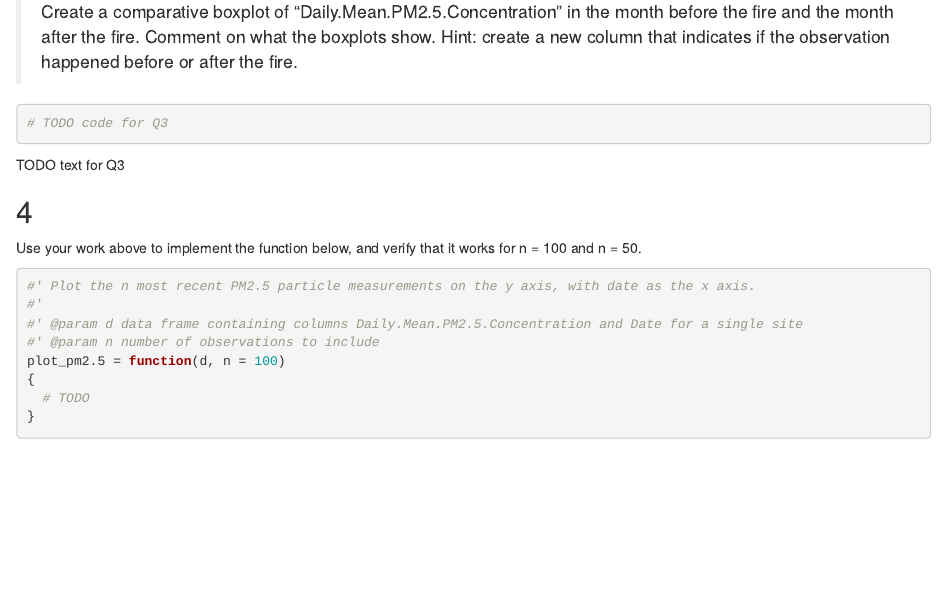
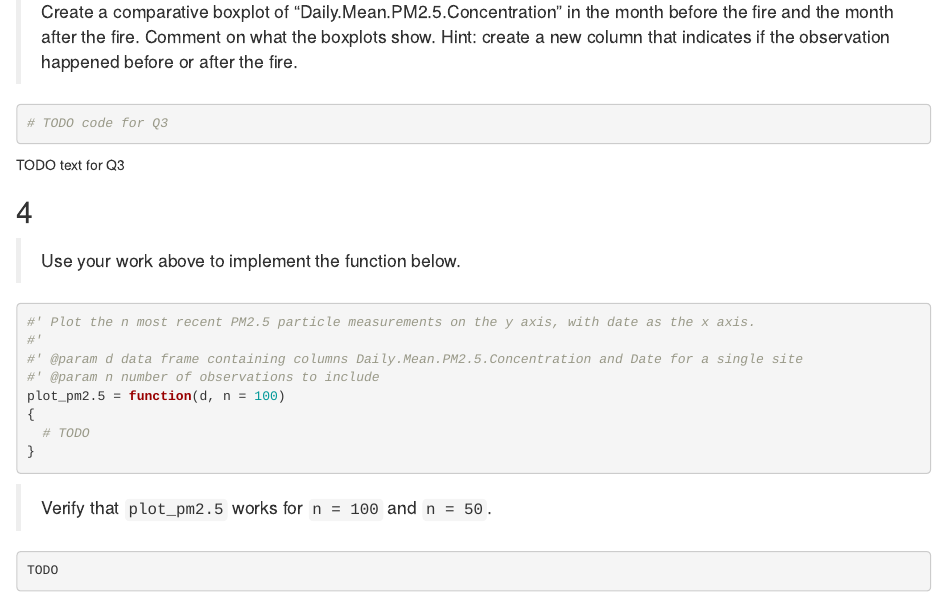
Before and after one commit to clarkfitzg/stat128, an R Markdown document (hw2_intro_data_frames.Rmd): the page in a window 1100 px wide, from 1290 px down. Rendered offline with R 4.5, knitr and Pandoc, with nearby package versions; some code elsewhere in the file could not run offline.

Commit message:
all the TODOs

````diff
--- a/hw2_intro_data_frames.Rmd
+++ b/hw2_intro_data_frames.Rmd
@@ -75,7 +75,7 @@ TODO text for Q3
 
 ## 4
 
-Use your work above to implement the function below, and verify that it works for n = 100 and n = 50.
+> Use your work above to implement the function below.
 
 ```{r}
 #' Plot the n most recent PM2.5 particle measurements on the y axis, with date as the x axis.
@@ -87,3 +87,9 @@ plot_pm2.5 = function(d, n = 100)
   # TODO
 }
 ```
+
+> Verify that `plot_pm2.5` works for `n = 100` and `n = 50`.
+
+```{r}
+TODO
+```
````
